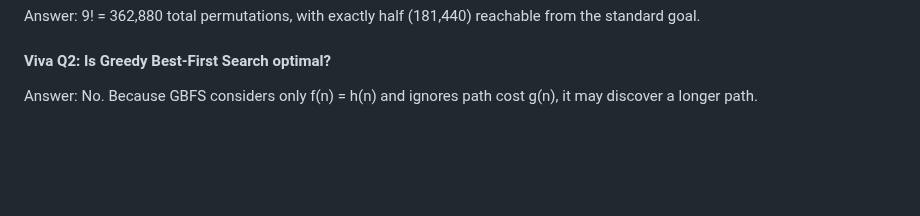
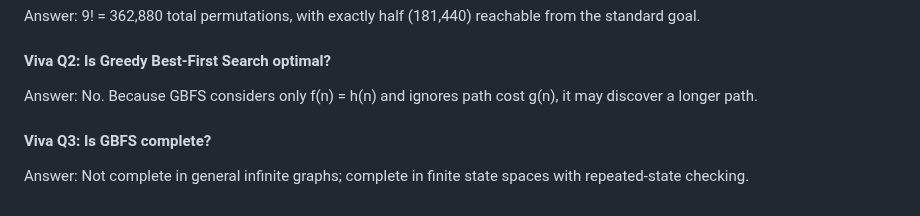
Before and after one commit to lakshyamehrotra28/AI-8Puzzle-Visualizer, a Markdown page: docs/algorithm-explanation.md, the part around the change. Drawn GitHub-style; blank space fills up the shorter version.

Commit message:
docs: add Viva Question 3 on completeness in infinite spaces

```diff
--- a/docs/algorithm-explanation.md
+++ b/docs/algorithm-explanation.md
@@ -351,3 +351,7 @@ Answer: 9! = 362,880 total permutations, with exactly half (181,440) reachable f
 
 #### Viva Q2: Is Greedy Best-First Search optimal?
 Answer: No. Because GBFS considers only f(n) = h(n) and ignores path cost g(n), it may discover a longer path.
+
+
+#### Viva Q3: Is GBFS complete?
+Answer: Not complete in general infinite graphs; complete in finite state spaces with repeated-state checking.
```
